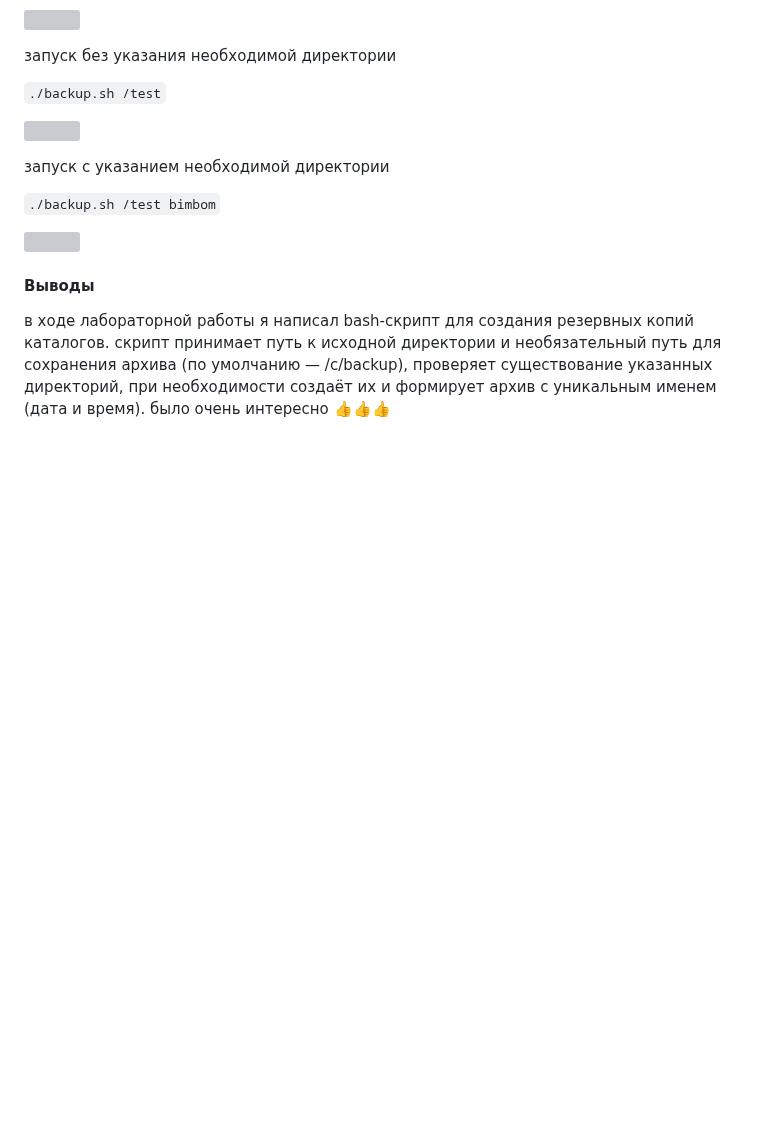
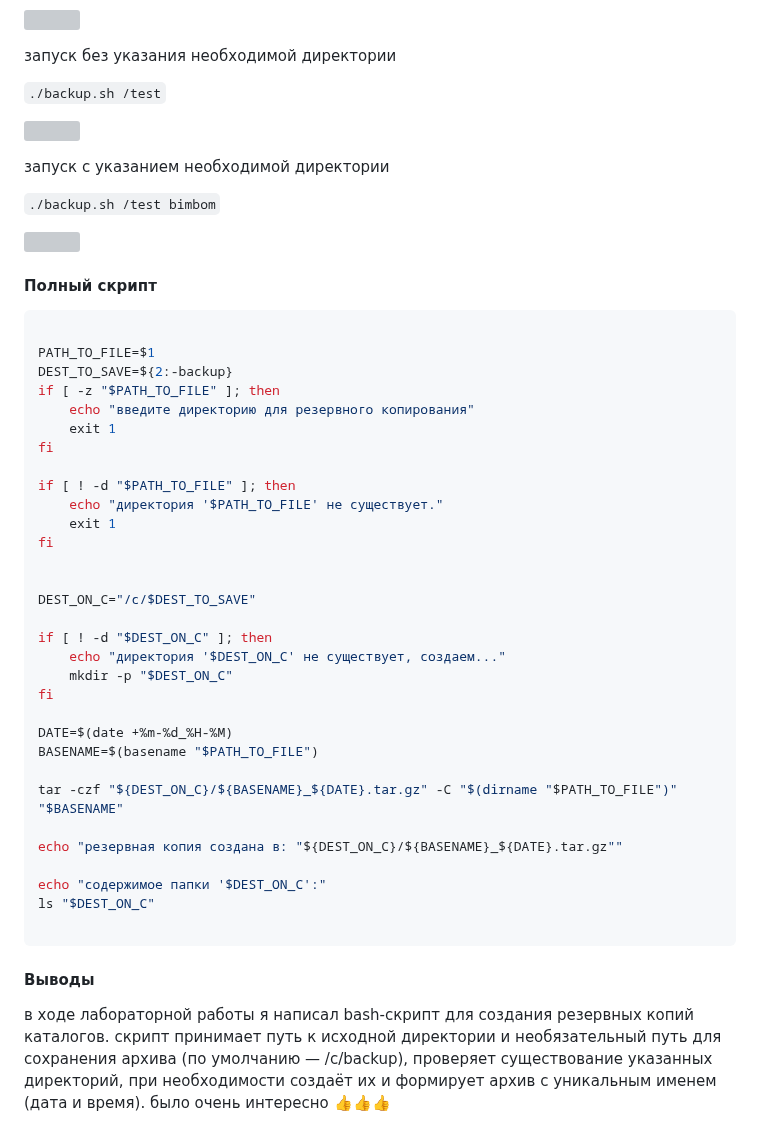
Before and after one commit to andreydjurinschi/Automation-and-Scripting, a Markdown page: lab_01/README.md, the part around the change. GitHub-like rendering; blank space fills up the shorter version; grey boxes are pictures that could not be loaded.

````diff
--- a/lab_01/README.md
+++ b/lab_01/README.md
@@ -92,6 +92,41 @@ ls "$DEST_ON_C"
 
 ![](https://i.imgur.com/wsaXUk3.png)
 
+#### Полный скрипт
+
+```bash
+
+PATH_TO_FILE=$1
+DEST_TO_SAVE=${2:-backup}
+if [ -z "$PATH_TO_FILE" ]; then
+    echo "введите директорию для резервного копирования"
+    exit 1
+fi
+
+if [ ! -d "$PATH_TO_FILE" ]; then
+    echo "директория '$PATH_TO_FILE' не существует."
+    exit 1
+fi
+
+
+DEST_ON_C="/c/$DEST_TO_SAVE"
+
+if [ ! -d "$DEST_ON_C" ]; then
+    echo "директория '$DEST_ON_C' не существует, создаем..."
+    mkdir -p "$DEST_ON_C"
+fi
+
+DATE=$(date +%m-%d_%H-%M)
+BASENAME=$(basename "$PATH_TO_FILE")
+
+tar -czf "${DEST_ON_C}/${BASENAME}_${DATE}.tar.gz" -C "$(dirname "$PATH_TO_FILE")" "$BASENAME"
+
+echo "резервная копия создана в: "${DEST_ON_C}/${BASENAME}_${DATE}.tar.gz""
+
+echo "содержимое папки '$DEST_ON_C':"
+ls "$DEST_ON_C"
+
+```
 
 #### Выводы
 
````
